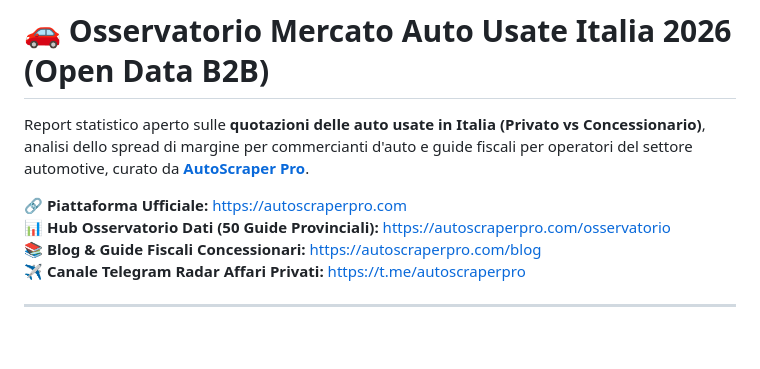
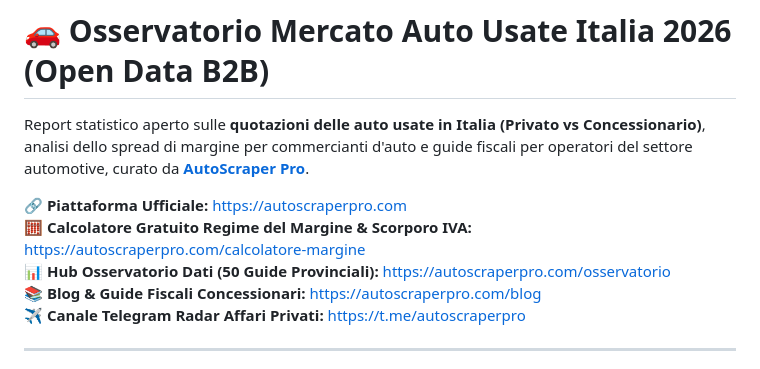
Before and after one commit to rikkert83/osservatorio-auto-usate-italia, a Markdown page: README.md, the part around the change. GitHub-like rendering; blank space fills up the shorter version.

```diff
--- a/README.md
+++ b/README.md
@@ -3,6 +3,7 @@
 Report statistico aperto sulle **quotazioni delle auto usate in Italia (Privato vs Concessionario)**, analisi dello spread di margine per commercianti d'auto e guide fiscali per operatori del settore automotive, curato da **[AutoScraper Pro](https://autoscraperpro.com)**.
 
 🔗 **Piattaforma Ufficiale:** [https://autoscraperpro.com](https://autoscraperpro.com)
+🧮 **Calcolatore Gratuito Regime del Margine & Scorporo IVA:** [https://autoscraperpro.com/calcolatore-margine](https://autoscraperpro.com/calcolatore-margine)
 📊 **Hub Osservatorio Dati (50 Guide Provinciali):** [https://autoscraperpro.com/osservatorio](https://autoscraperpro.com/osservatorio)
 📚 **Blog & Guide Fiscali Concessionari:** [https://autoscraperpro.com/blog](https://autoscraperpro.com/blog)
 ✈️ **Canale Telegram Radar Affari Privati:** [https://t.me/autoscraperpro](https://t.me/autoscraperpro)
```
